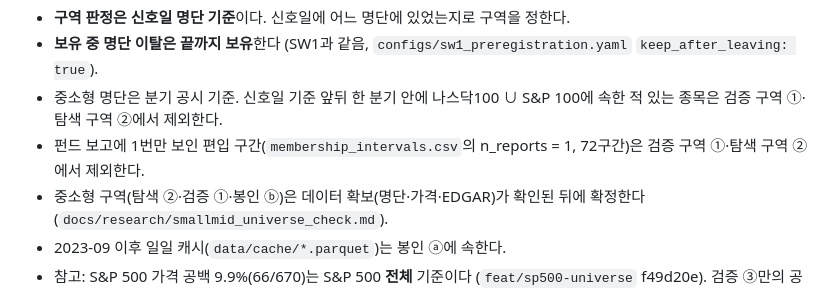
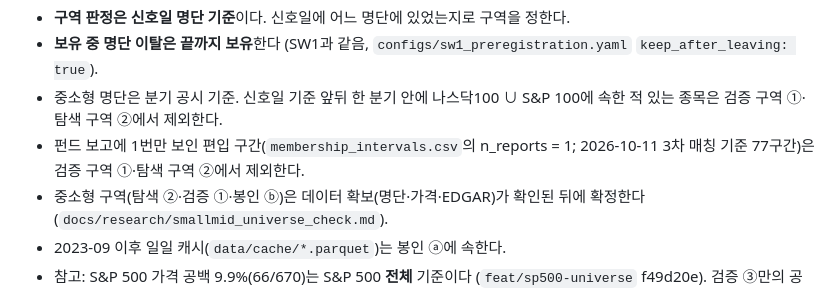
Before and after one commit to hadaeyong96/nasdaq100-screener, a Markdown page: docs/validation_zones.md, the part around the change. Drawn GitHub-style.

Commit message:
검증 구간 정책: 보고 1번만 보인 구간 수 72 → 77 (3차 매칭 기준, 규칙 n_reports = 1은 그대로)
Co-Authored-By: Claude Opus 5.5 <noreply@anthropic.com>

```diff
--- a/docs/validation_zones.md
+++ b/docs/validation_zones.md
@@ -19,7 +19,7 @@
 - **구역 판정은 신호일 명단 기준**이다. 신호일에 어느 명단에 있었는지로 구역을 정한다.
 - **보유 중 명단 이탈은 끝까지 보유**한다 (SW1과 같음, `configs/sw1_preregistration.yaml` `keep_after_leaving: true`).
 - 중소형 명단은 분기 공시 기준. 신호일 기준 앞뒤 한 분기 안에 나스닥100 ∪ S&P 100에 속한 적 있는 종목은 검증 구역 ①·탐색 구역 ②에서 제외한다.
-- 펀드 보고에 1번만 보인 편입 구간(`membership_intervals.csv`의 n_reports = 1, 72구간)은 검증 구역 ①·탐색 구역 ②에서 제외한다.
+- 펀드 보고에 1번만 보인 편입 구간(`membership_intervals.csv`의 n_reports = 1; 2026-10-11 3차 매칭 기준 77구간)은 검증 구역 ①·탐색 구역 ②에서 제외한다.
 - 중소형 구역(탐색 ②·검증 ①·봉인 ⓑ)은 데이터 확보(명단·가격·EDGAR)가 확인된 뒤에 확정한다 (`docs/research/smallmid_universe_check.md`).
 - 2023-09 이후 일일 캐시(`data/cache/*.parquet`)는 봉인 ⓐ에 속한다.
 - 참고: S&P 500 가격 공백 9.9%(66/670)는 S&P 500 **전체** 기준이다 (`feat/sp500-universe` f49d20e). 검증 ③만의 공백 비율은 따로 잰다.
```
